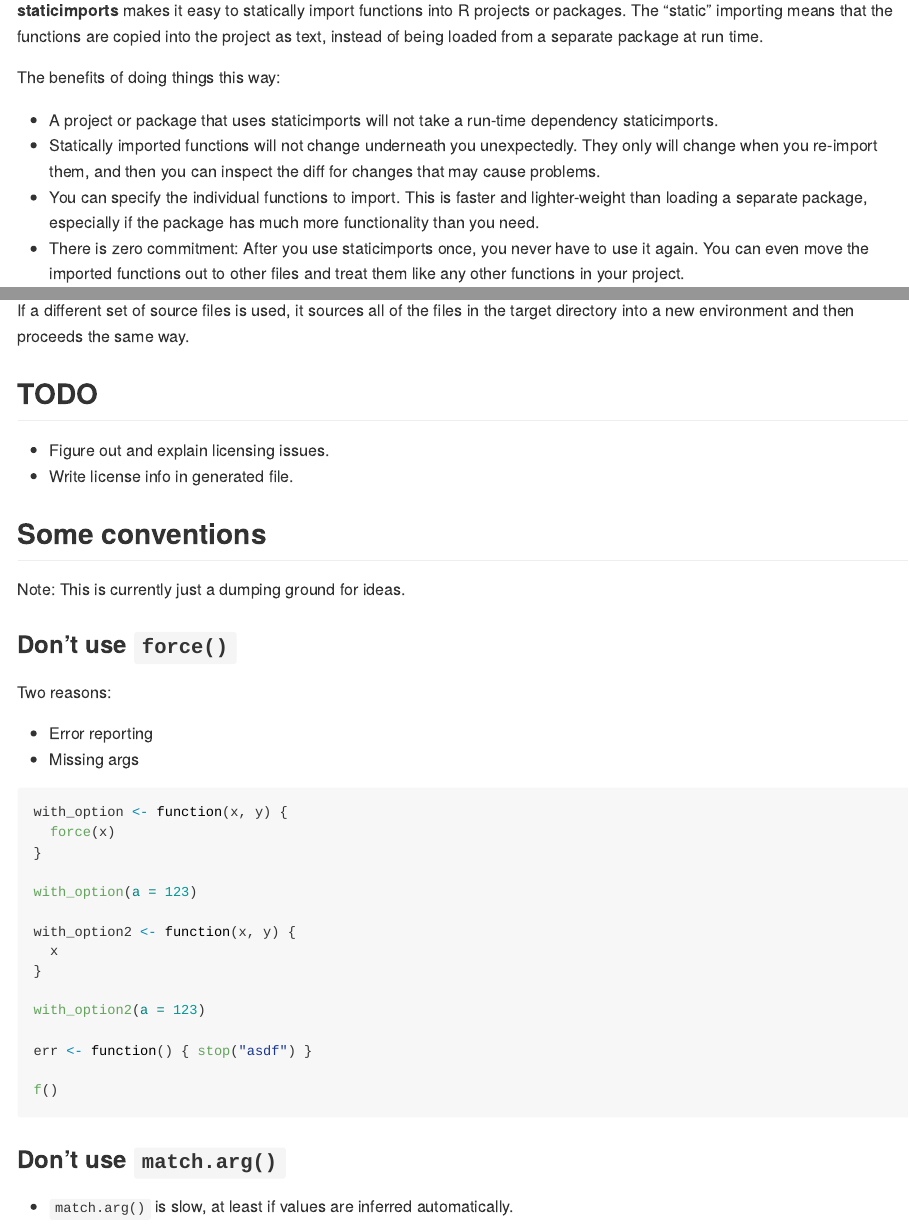
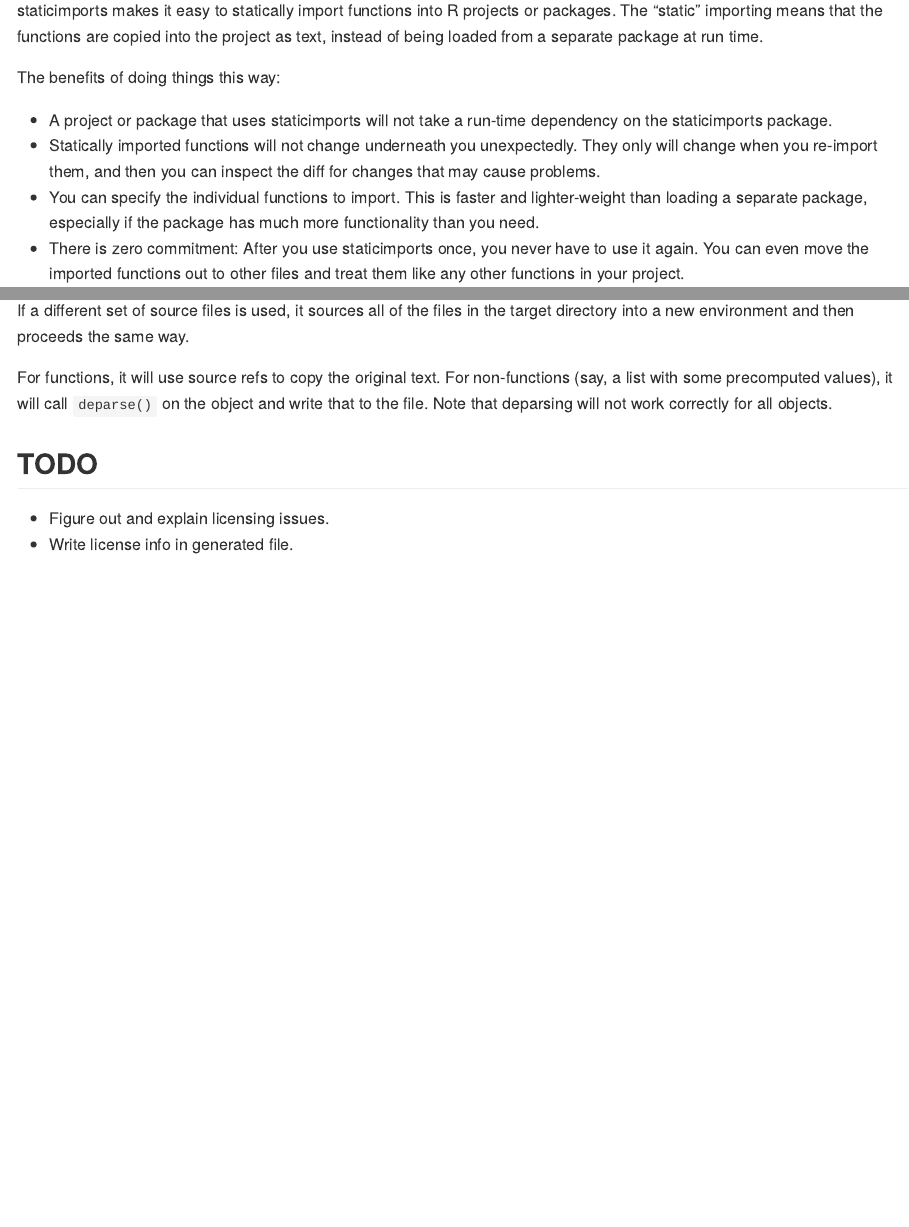
Before and after one commit to wch/staticimports, an R Markdown document (README.Rmd): the page in a window 1100 px wide, from 110 px down, and a second part further down, joined at a grey line. Rendered offline with R 4.5, knitr and Pandoc, with nearby package versions; the code chunks are not run, so their results and figures are left out.

Commit message:
README fixes

````diff
--- a/README.Rmd
+++ b/README.Rmd
@@ -20,11 +21,11 @@
 <!-- badges: start -->
 <!-- badges: end -->
 
-**staticimports** makes it easy to statically import functions into R projects or packages. The "static" importing means that the functions are copied into the project as text, instead of being loaded from a separate package at run time.
+staticimports makes it easy to statically import functions into R projects or packages. The "static" importing means that the functions are copied into the project as text, instead of being loaded from a separate package at run time.
 
 The benefits of doing things this way:
 
-* A project or package that uses staticimports will not take a run-time dependency staticimports.
+* A project or package that uses staticimports will not take a run-time dependency on the staticimports package.
 * Statically imported functions will not change underneath you unexpectedly. They only will change when you re-import them, and then you can inspect the diff for changes that may cause problems.
 * You can specify the individual functions to import. This is faster and lighter-weight than loading a separate package, especially if the package has much more functionality than you need.
 * There is zero commitment: After you use staticimports once, you never have to use it again. You can even move the imported functions out to other files and treat them like any other functions in your project.
@@ -95,43 +96,9 @@
 
 If a different set of source files is used, it sources all of the files in the target directory into a new environment and then proceeds the same way.
 
+For functions, it will use source refs to copy the original text. For non-functions (say, a list with some precomputed values), it will call `deparse()` on the object and write that to the file. Note that deparsing will not work correctly for all objects.
 
 ## TODO
 
 * Figure out and explain licensing issues.
 * Write license info in generated file.
-
-## Some conventions
-
-Note: This is currently just a dumping ground for ideas.
-
-### Don't use `force()`
-
-Two reasons:
-
-* Error reporting
-* Missing args
-
-```{r error=TRUE}
-with_option <- function(x, y) {
-  force(x)
-}
-
-with_option(a = 123)
-
-with_option2 <- function(x, y) {
-  x
-}
-
-with_option2(a = 123)
-
-err <- function() { stop("asdf") }
-
-f()
-```
-
-
-
-### Don't use `match.arg()`
-
-* `match.arg()` is slow, at least if values are inferred automatically.
````
Also changed, not shown: README.md, README.Rmd (9 more changed lines).
